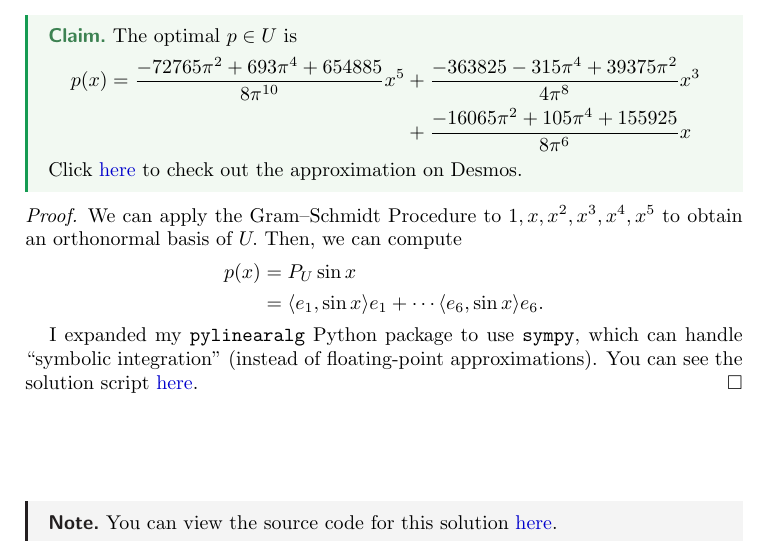
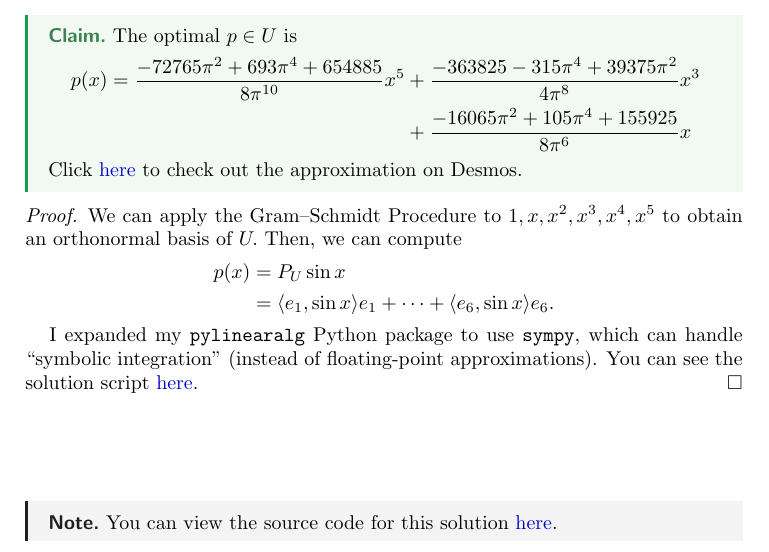
Before and after one commit to thomasbreydo/linalg, a LaTeX paper (202_13_Thomas_Breydo.tex): part of page 2 of 2, cut so that both start at the same text. The pictures show the PDF file 202_13_Thomas_Breydo.pdf that the author committed with the source.

Commit message:
Fix typo

```diff
--- a/202_13_Thomas_Breydo.tex
+++ b/202_13_Thomas_Breydo.tex
@@ -79,7 +79,7 @@ to obtain an orthonormal basis of $U.$
 Then, we can compute
 \begin{align*}
     p(x) &= P_U\sin x \\
-         &= \iprod{e_1,\sin x}e_1+\cdots\iprod{e_6,\sin x}e_6.
+         &= \iprod{e_1,\sin x}e_1+\cdots+\iprod{e_6,\sin x}e_6.
 \end{align*}
 
 I expanded my \texttt{pylinearalg} Python package to use \texttt{sympy},
```
Also changed, not shown: 202_13_Thomas_Breydo.pdf.
